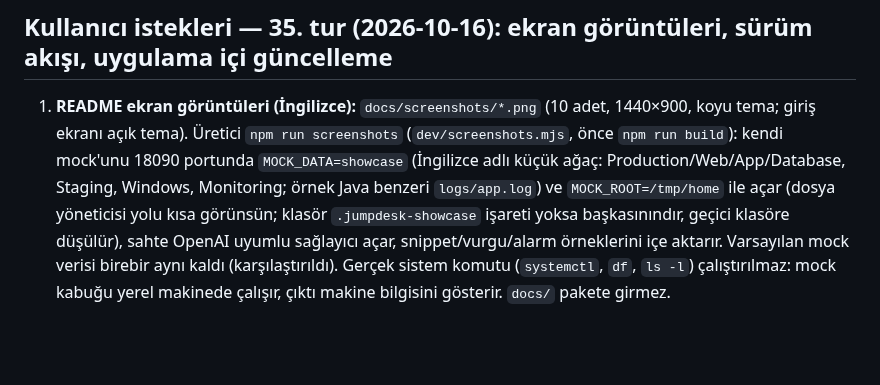
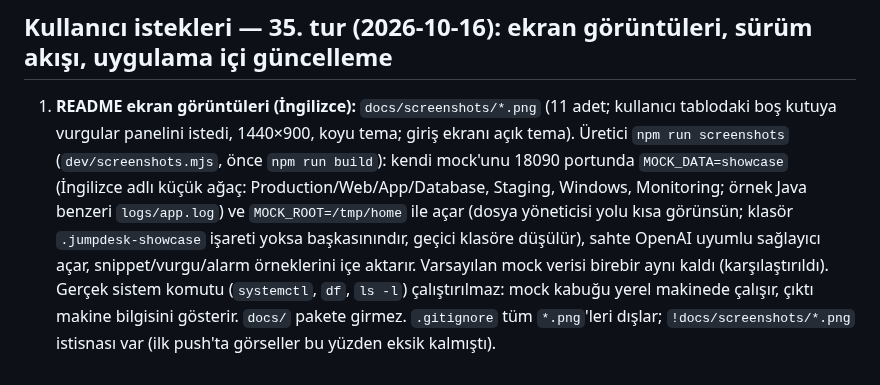
Before and after one commit to metin-aydin/JumpDesk, a Markdown page: memory/features.md, the part around the change. Drawn GitHub-style; blank space fills up the shorter version.

```diff
--- a/memory/features.md
+++ b/memory/features.md
@@ -675,7 +675,8 @@ Kullanıcı projeyi public yapmak istedi; özel bilgiler tarandı ve kullanıcı
   yeniden açma seçilmedi). Kullanıcı mock klasör adlarını doğru buldu.
 
 ## Kullanıcı istekleri — 35. tur (2026-10-16): ekran görüntüleri, sürüm akışı, uygulama içi güncelleme
-1. **README ekran görüntüleri (İngilizce):** `docs/screenshots/*.png` (10 adet, 1440×900, koyu tema; giriş ekranı açık
+1. **README ekran görüntüleri (İngilizce):** `docs/screenshots/*.png` (11 adet; kullanıcı tablodaki boş kutuya
+   vurgular panelini istedi, 1440×900, koyu tema; giriş ekranı açık
    tema). Üretici `npm run screenshots` (`dev/screenshots.mjs`, önce `npm run build`): kendi mock'unu 18090 portunda
    `MOCK_DATA=showcase` (İngilizce adlı küçük ağaç: Production/Web/App/Database, Staging, Windows, Monitoring;
    örnek Java benzeri `logs/app.log`) ve `MOCK_ROOT=/tmp/home` ile açar (dosya yöneticisi yolu kısa görünsün; klasör
@@ -683,3 +684,5 @@ Kullanıcı projeyi public yapmak istedi; özel bilgiler tarandı ve kullanıcı
    snippet/vurgu/alarm örneklerini içe aktarır. Varsayılan mock verisi birebir aynı kaldı (karşılaştırıldı).
    Gerçek sistem komutu (`systemctl`, `df`, `ls -l`) çalıştırılmaz: mock kabuğu yerel makinede çalışır, çıktı makine
    bilgisini gösterir. `docs/` pakete girmez.
+   `.gitignore` tüm `*.png`'leri dışlar; `!docs/screenshots/*.png` istisnası var (ilk push'ta görseller bu yüzden
+   eksik kalmıştı).
```
Also changed, not shown: README.md (+2 -2 lines), docs/screenshots/highlights.png (added), 1 other file.
